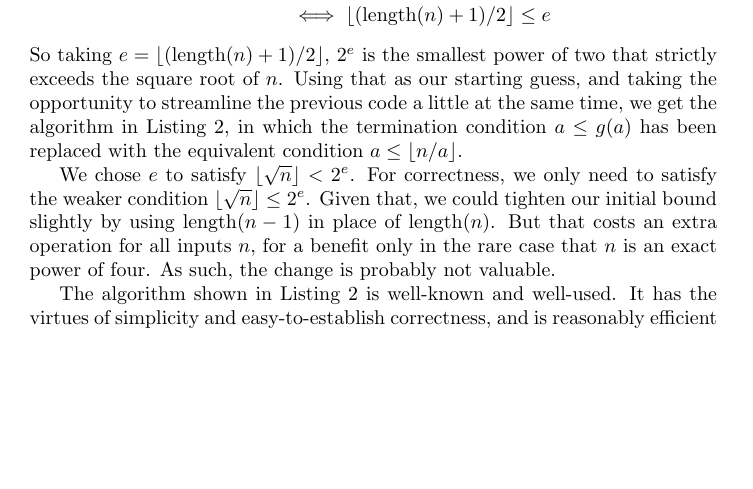
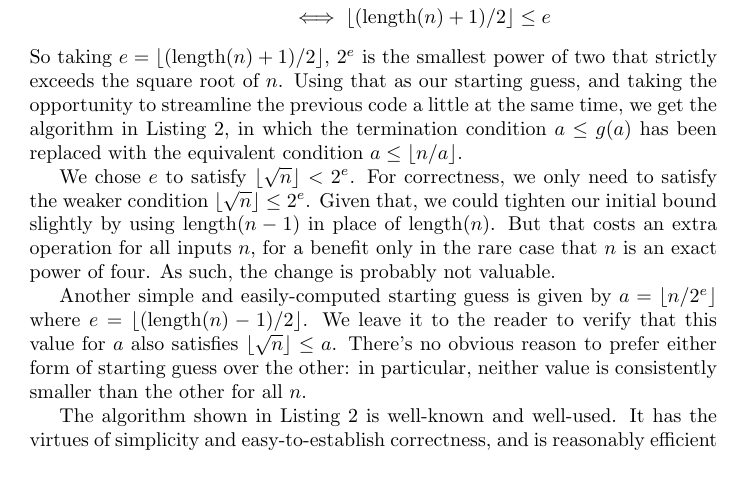
Before and after one commit to mdickinson/snippets, a LaTeX paper (papers/isqrt/isqrt.tex): part of page 5 of 19, cut so that both start at the same text, the shorter picture padded with empty space. The pictures show the PDF file papers/isqrt/isqrt.pdf that the author committed with the source.

Commit message:
Add alternative starting guess

```diff
--- a/papers/isqrt/isqrt.tex
+++ b/papers/isqrt/isqrt.tex
@@ -293,6 +293,12 @@ tighten our initial bound slightly by using $\length(n-1)$ in place of
 $\length(n)$. But that costs an extra operation for all inputs $n$, for a
 benefit only in the rare case that $n$ is an exact power of four. As such, the
 change is probably not valuable.
+
+Another simple and easily-computed starting guess is given by $a = \floor{n /
+2^e}$ where $e =\floor{(\length(n) - 1) / 2}$. We leave it to the reader to
+verify that this value for~$a$ also satisfies $\floor{\sqrt n} \le a$. There's
+no obvious reason to prefer either form of starting guess over the other: in
+particular, neither value is consistently smaller than the other for all~$n$.
 
 The algorithm shown in Listing~\ref{isqrt_heron_improved} is well-known and
 well-used. It has the virtues of simplicity and easy-to-establish correctness,
```
Also changed, not shown: papers/isqrt/isqrt.pdf.
